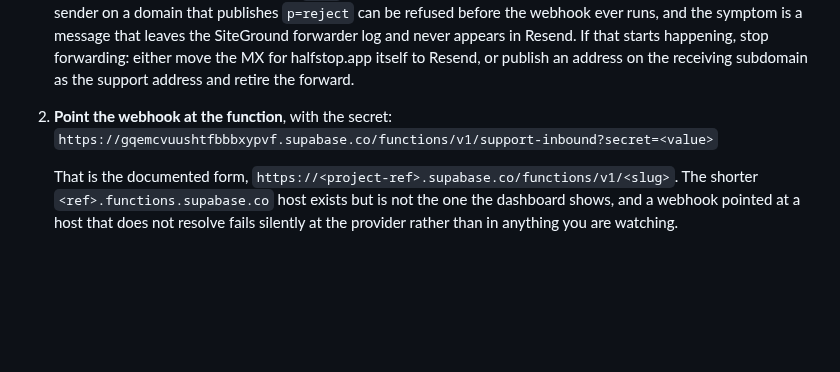
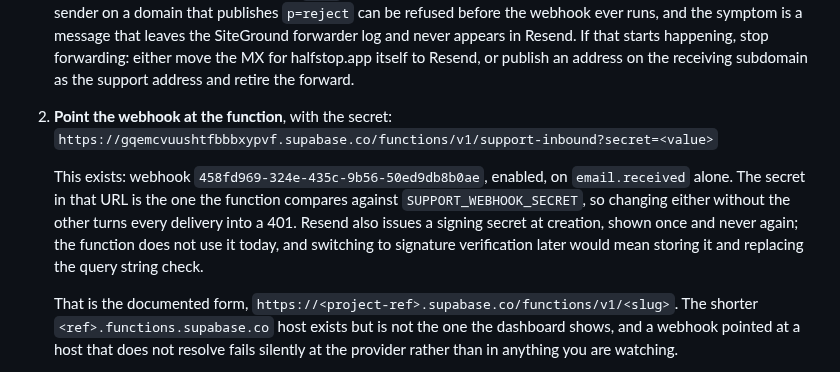
Before and after one commit to shermancahal/Halfstop, a Markdown page: docs/auth-setup.md, the part around the change. Rendered like a GitHub page; blank space fills up the shorter version.

Commit message:
Record the inbound webhook that now exists
Created on email.received alone and pointed at the function. The id is
here so the next person does not go looking for it; the secret is not,
because it belongs in Supabase and in a password manager rather than in
the repository.

Co-Authored-By: Claude Opus 5 <noreply@anthropic.com>
Claude-Session: https://claude.ai/code/session_019g1gzpxFMhpPxRFSU2qDSM

```diff
--- a/docs/auth-setup.md
+++ b/docs/auth-setup.md
@@ -412,6 +412,14 @@ Resend receives inbound mail and posts it to a webhook, which
 2. **Point the webhook at the function**, with the secret:
    `https://gqemcvuushtfbbbxypvf.supabase.co/functions/v1/support-inbound?secret=<value>`
 
+   This exists: webhook `458fd969-324e-435c-9b56-50ed9db8b0ae`, enabled, on
+   `email.received` alone. The secret in that URL is the one the function
+   compares against `SUPPORT_WEBHOOK_SECRET`, so changing either without the
+   other turns every delivery into a 401. Resend also issues a signing secret
+   at creation, shown once and never again; the function does not use it today,
+   and switching to signature verification later would mean storing it and
+   replacing the query string check.
+
    That is the documented form, `https://<project-ref>.supabase.co/functions/v1/<slug>`.
    The shorter `<ref>.functions.supabase.co` host exists but is not the one the
    dashboard shows, and a webhook pointed at a host that does not resolve fails
```
